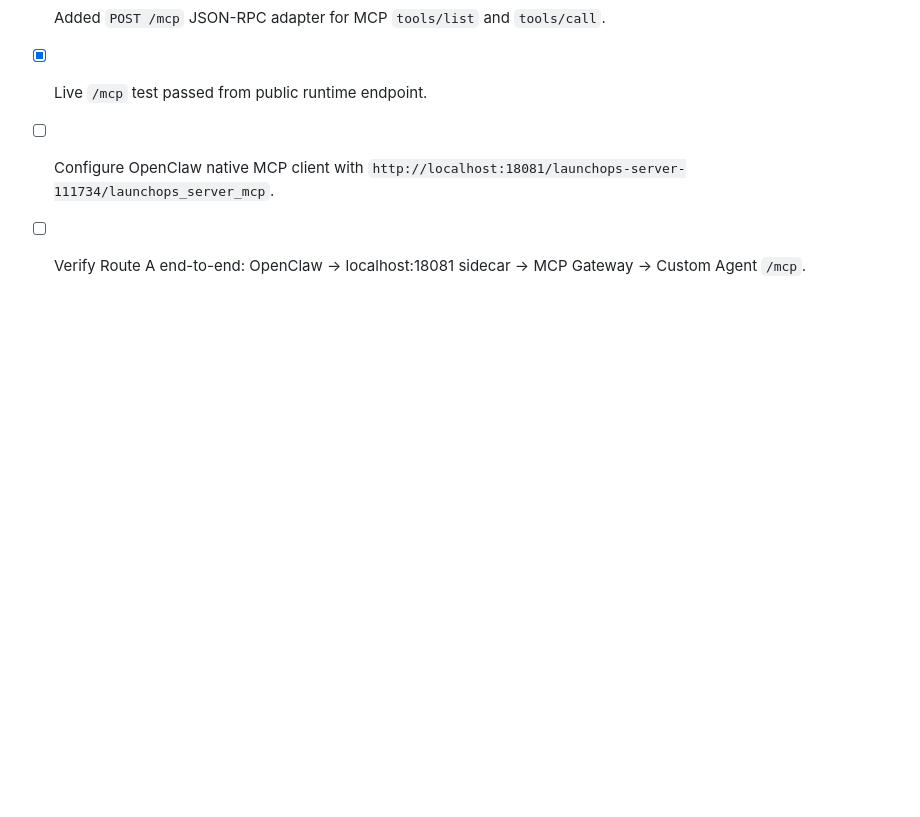
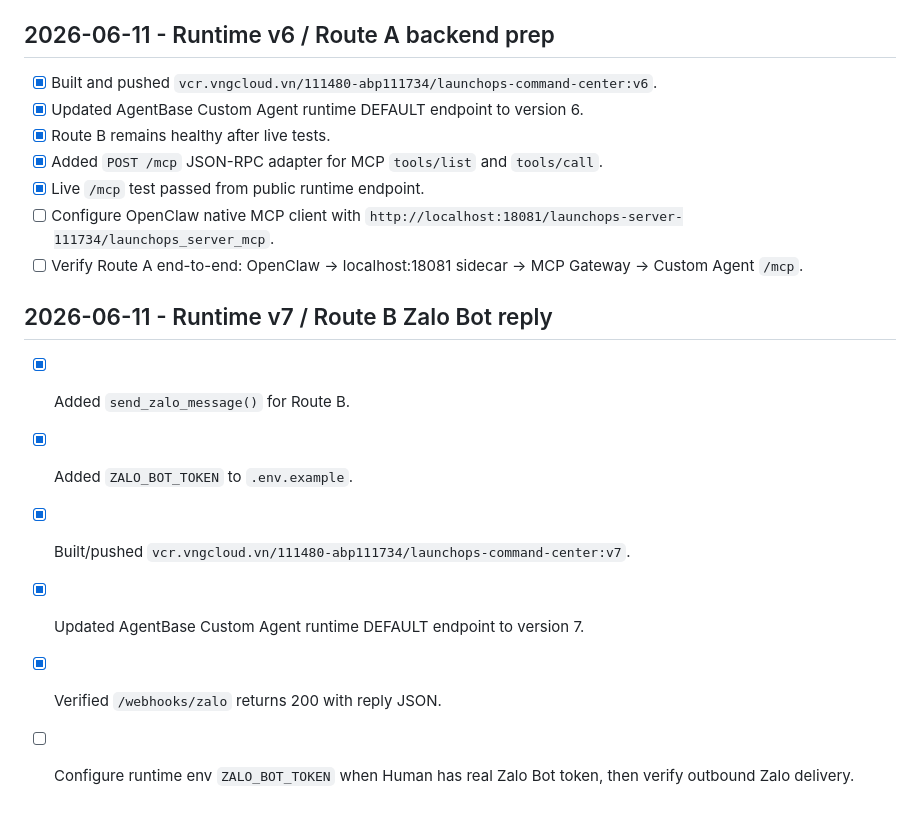
Before and after one commit to vinhviax/LaunchOps-Command-Center, a Markdown page: OPENCLAW_BUILD_CHECKLIST.md, the part around the change. Rendered like a GitHub page; blank space fills up the shorter version.

Commit message:
Record v7 Zalo Route B support

```diff
--- a/OPENCLAW_BUILD_CHECKLIST.md
+++ b/OPENCLAW_BUILD_CHECKLIST.md
@@ -84,3 +84,12 @@ Prompt/rubric khi cần tinh chỉnh bot: `prompts/openclaw_backup_prompt.md`, `
 - [x] Live `/mcp` test passed from public runtime endpoint.
 - [ ] Configure OpenClaw native MCP client with `http://localhost:18081/launchops-server-111734/launchops_server_mcp`.
 - [ ] Verify Route A end-to-end: OpenClaw -> localhost:18081 sidecar -> MCP Gateway -> Custom Agent `/mcp`.
+
+## 2026-06-11 - Runtime v7 / Route B Zalo Bot reply
+
+- [x] Added `send_zalo_message()` for Route B.
+- [x] Added `ZALO_BOT_TOKEN` to `.env.example`.
+- [x] Built/pushed `vcr.vngcloud.vn/111480-abp111734/launchops-command-center:v7`.
+- [x] Updated AgentBase Custom Agent runtime DEFAULT endpoint to version 7.
+- [x] Verified `/webhooks/zalo` returns 200 with reply JSON.
+- [ ] Configure runtime env `ZALO_BOT_TOKEN` when Human has real Zalo Bot token, then verify outbound Zalo delivery.
```
